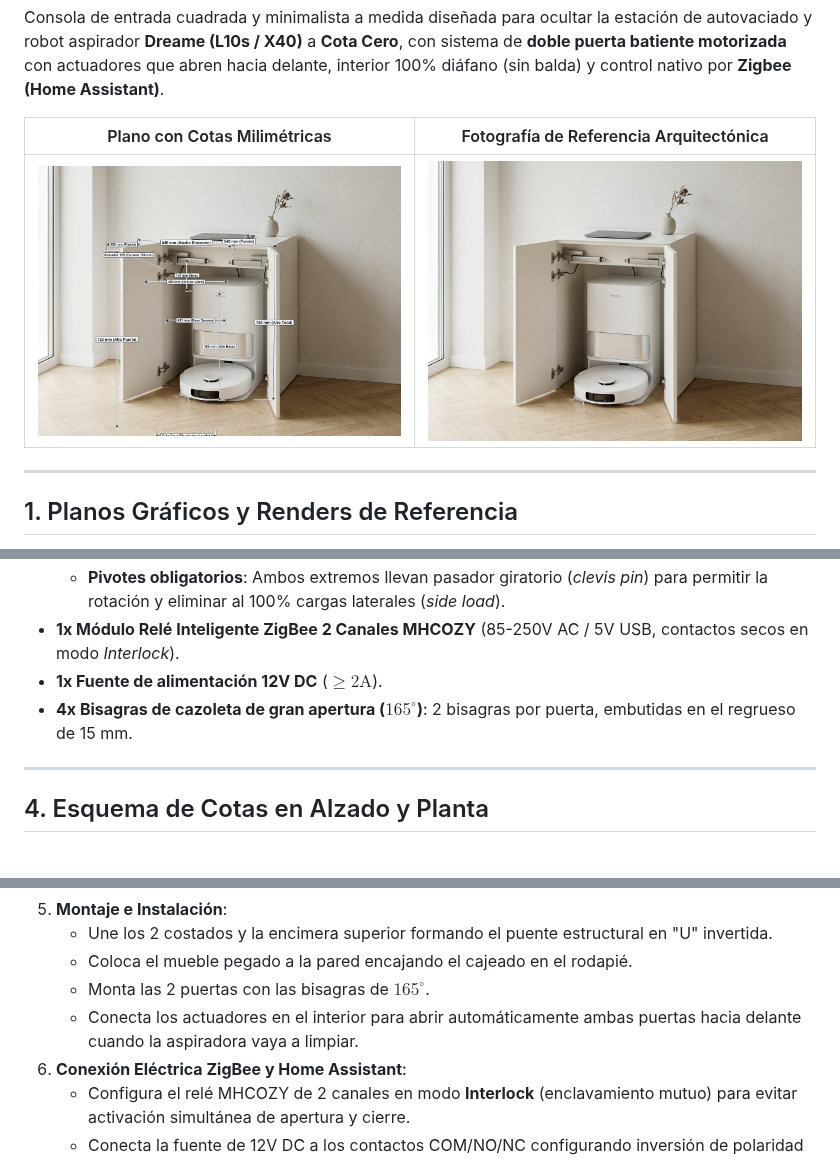
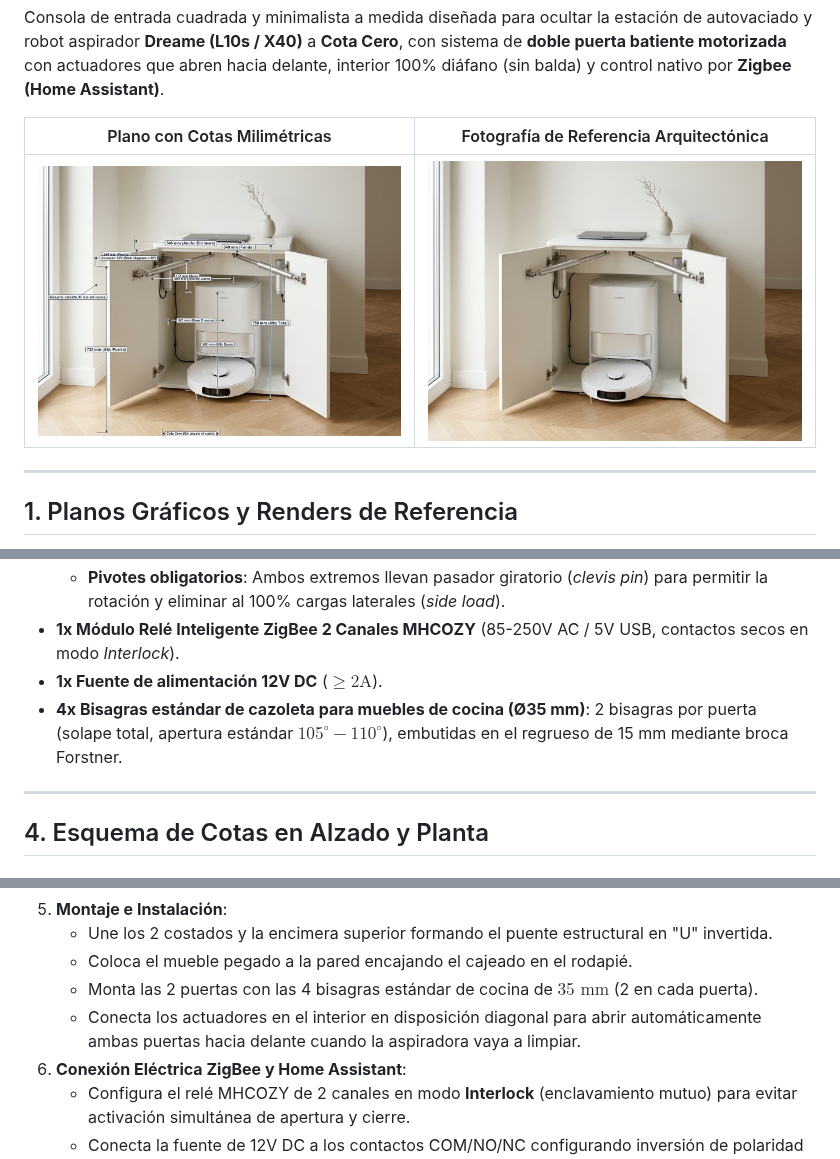
Before and after one commit to JorgeRojo/mueble-aspiradora, a Markdown page: README.md, 3 parts joined by grey strips. Rendered like a GitHub page; pictures changed too: foto_realista_mueble_cuadrado_cotas.jpg, foto_realista_mueble_cuadrado_dos_puertas.jpg.

Commit message:
feat: correccion cinematica de actuadores en diagonal 3D, calculo con Teorema del Coseno, 4 bisagras cocina 35mm y renders actualizados

```diff
--- a/README.md
+++ b/README.md
@@ -66,7 +66,7 @@ Para cumplir la condición de **hacer el mueble todo lo estrecho posible con enc
   * **Pivotes obligatorios**: Ambos extremos llevan pasador giratorio (*clevis pin*) para permitir la rotación y eliminar al 100% cargas laterales (*side load*).
 * **1x Módulo Relé Inteligente ZigBee 2 Canales MHCOZY** (85-250V AC / 5V USB, contactos secos en modo *Interlock*).
 * **1x Fuente de alimentación 12V DC** ($\ge 2\text{A}$).
-* **4x Bisagras de cazoleta de gran apertura ($165^\circ$)**: 2 bisagras por puerta, embutidas en el regrueso de 15 mm.
+* **4x Bisagras estándar de cazoleta para muebles de cocina (Ø35 mm)**: 2 bisagras por puerta (solape total, apertura estándar $105^\circ-110^\circ$), embutidas en el regrueso de 15 mm mediante broca Forstner.
 
 ---
 
@@ -151,8 +151,8 @@ flowchart TD
 5. **Montaje e Instalación**:
    * Une los 2 costados y la encimera superior formando el puente estructural en "U" invertida.
    * Coloca el mueble pegado a la pared encajando el cajeado en el rodapié.
-   * Monta las 2 puertas con las bisagras de $165^\circ$.
-   * Conecta los actuadores en el interior para abrir automáticamente ambas puertas hacia delante cuando la aspiradora vaya a limpiar.
+   * Monta las 2 puertas con las 4 bisagras estándar de cocina de $35\text{ mm}$ (2 en cada puerta).
+   * Conecta los actuadores en el interior en disposición diagonal para abrir automáticamente ambas puertas hacia delante cuando la aspiradora vaya a limpiar.
 6. **Conexión Eléctrica ZigBee y Home Assistant**:
    * Configura el relé MHCOZY de 2 canales en modo **Interlock** (enclavamiento mutuo) para evitar activación simultánea de apertura y cierre.
    * Conecta la fuente de 12V DC a los contactos COM/NO/NC configurando inversión de polaridad (puente en H) con ambos actuadores cableados en paralelo.
```
Also changed, not shown: docs/especificaciones_tecnicas.md (+48 -29 lines).
